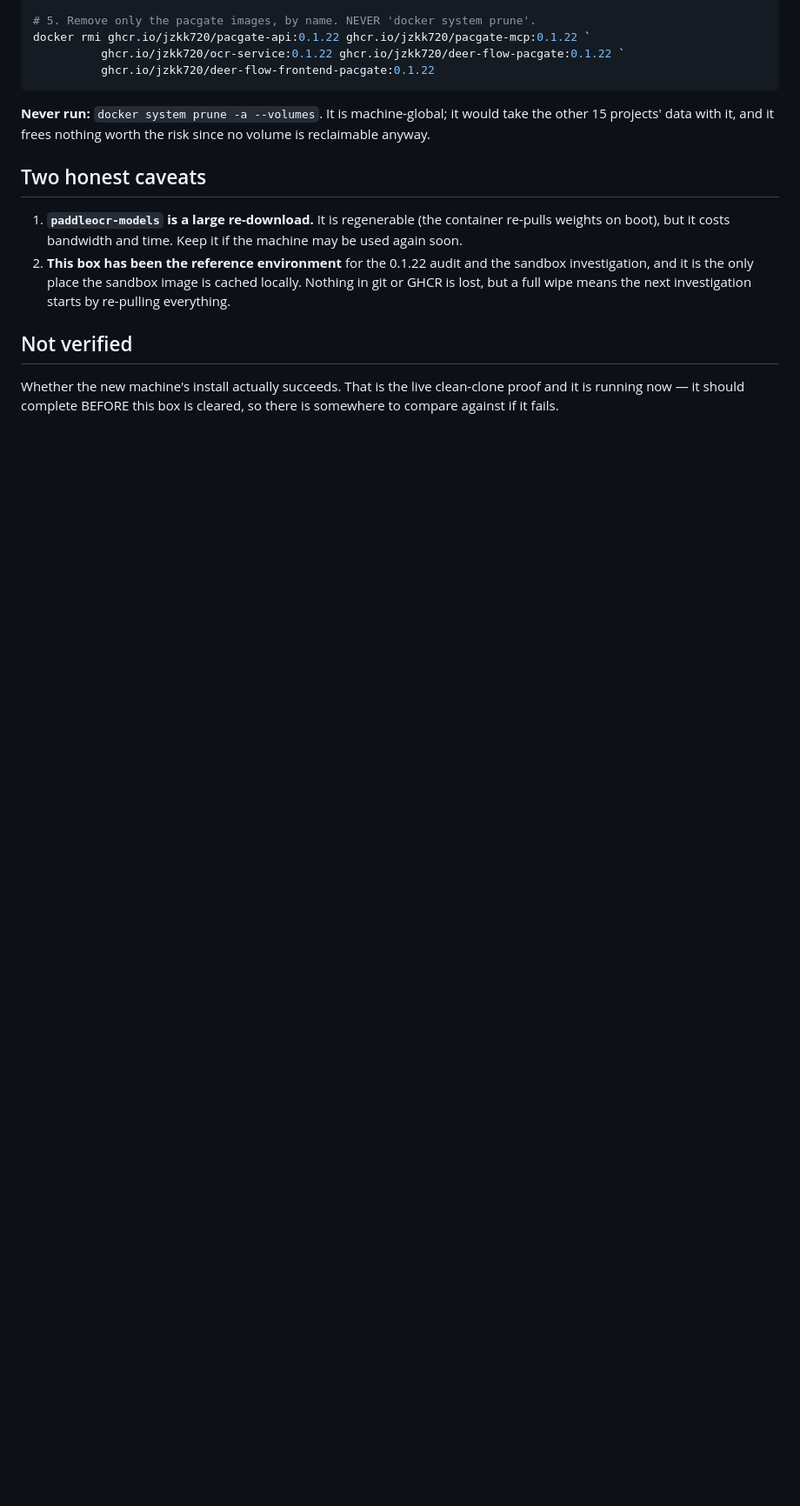
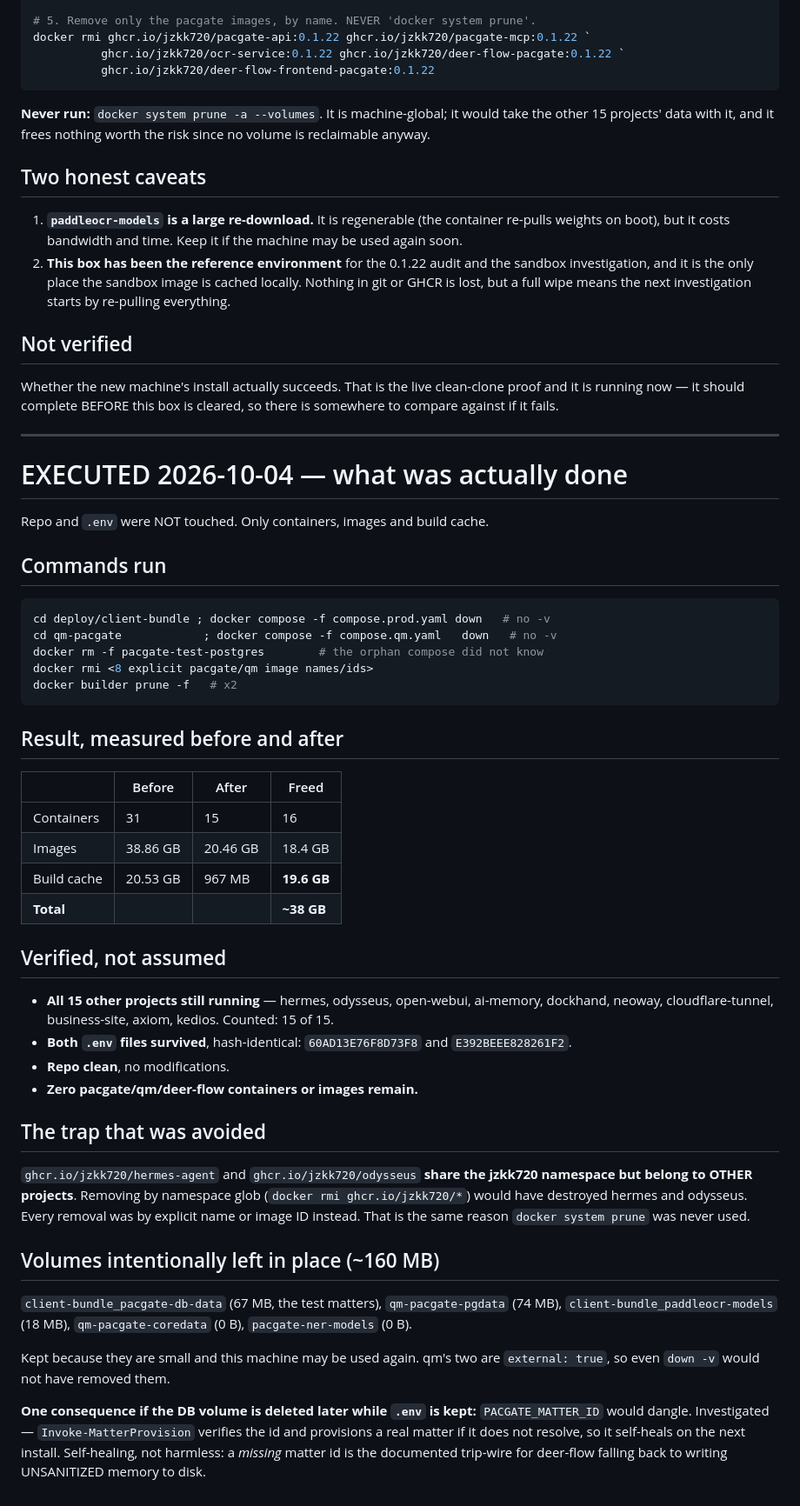
Before and after one commit to JZKK720/pacgate-ai-pr, a Markdown page: deploy/DEV-MACHINE-CLEAR-ANALYSIS.md, the part around one of its changes. Shown at 87% size. Rendered like a GitHub page; blank space fills up the shorter version.

Commit message:
docs(ops): record the executed dev-machine clean-up, with before/after measurements
Containers, images and build cache cleared. Repo and .env deliberately kept.

  containers 31 -> 15   (16 pacgate/qm removed)
  images     38.86GB -> 20.46GB   (8 pacgate/qm images)
  build cache 20.53GB -> 967MB    (19.6GB, the real win)

Verified rather than assumed:
  * all 15 OTHER projects still running (counted 15 of 15)
  * both .env files survived, hash-identical
  * repo clean; zero pacgate/qm containers or images remain

THE TRAP AVOIDED: ghcr.io/jzkk720/hermes-agent and ghcr.io/jzkk720/odysseus
share the jzkk720 namespace but belong to OTHER projects. A namespace glob like
'docker rmi ghcr.io/jzkk720/*' would have destroyed them, which is also why
'docker system prune' was never used. Every removal was by explicit name or ID.

Volumes left in place (~160MB) and the stale-matter-id consequence documented.

````diff
--- a/deploy/DEV-MACHINE-CLEAR-ANALYSIS.md
+++ b/deploy/DEV-MACHINE-CLEAR-ANALYSIS.md
@@ -205,3 +207,61 @@ since no volume is reclaimable anyway.
 Whether the new machine's install actually succeeds. That is the live clean-clone
 proof and it is running now — it should complete BEFORE this box is cleared, so
 there is somewhere to compare against if it fails.
+
+---
+
+# EXECUTED 2026-10-04 — what was actually done
+
+Repo and `.env` were NOT touched. Only containers, images and build cache.
+
+## Commands run
+
+```powershell
+cd deploy/client-bundle ; docker compose -f compose.prod.yaml down   # no -v
+cd qm-pacgate            ; docker compose -f compose.qm.yaml   down   # no -v
+docker rm -f pacgate-test-postgres        # the orphan compose did not know
+docker rmi <8 explicit pacgate/qm image names/ids>
+docker builder prune -f   # x2
+```
+
+## Result, measured before and after
+
+| | Before | After | Freed |
+|---|---|---|---|
+| Containers | 31 | 15 | 16 |
+| Images | 38.86 GB | 20.46 GB | 18.4 GB |
+| Build cache | 20.53 GB | 967 MB | **19.6 GB** |
+| **Total** | | | **~38 GB** |
+
+## Verified, not assumed
+
+- **All 15 other projects still running** — hermes, odysseus, open-webui,
+  ai-memory, dockhand, neoway, cloudflare-tunnel, business-site, axiom, kedios.
+  Counted: 15 of 15.
+- **Both `.env` files survived**, hash-identical:
+  `60AD13E76F8D73F8` and `E392BEEE828261F2`.
+- **Repo clean**, no modifications.
+- **Zero pacgate/qm/deer-flow containers or images remain.**
+
+## The trap that was avoided
+
+`ghcr.io/jzkk720/hermes-agent` and `ghcr.io/jzkk720/odysseus` **share the jzkk720
+namespace but belong to OTHER projects**. Removing by namespace glob (`docker rmi
+ghcr.io/jzkk720/*`) would have destroyed hermes and odysseus. Every removal was by
+explicit name or image ID instead. That is the same reason `docker system prune`
+was never used.
+
+## Volumes intentionally left in place (~160 MB)
+
+`client-bundle_pacgate-db-data` (67 MB, the test matters), `qm-pacgate-pgdata`
+(74 MB), `client-bundle_paddleocr-models` (18 MB), `qm-pacgate-coredata` (0 B),
+`pacgate-ner-models` (0 B).
+
+Kept because they are small and this machine may be used again. qm's two are
+`external: true`, so even `down -v` would not have removed them.
+
+**One consequence if the DB volume is deleted later while `.env` is kept:**
+`PACGATE_MATTER_ID` would dangle. Investigated — `Invoke-MatterProvision` verifies
+the id and provisions a real matter if it does not resolve, so it self-heals on the
+next install. Self-healing, not harmless: a *missing* matter id is the documented
+trip-wire for deer-flow falling back to writing UNSANITIZED memory to disk.
````
Also changed, not shown: other parts of deploy/DEV-MACHINE-CLEAR-ANALYSIS.md (+2 -0 lines).
